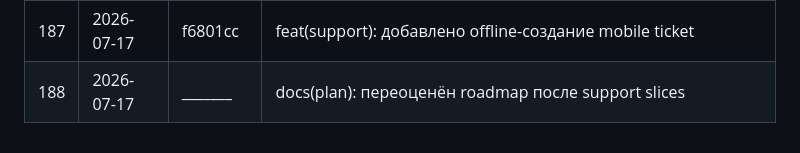
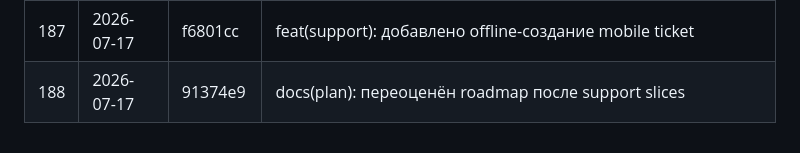
Before and after one commit to syb1v/perum, a Markdown page: docs/VERSIONS.md, the part around the change. Drawn GitHub-style.

Commit message:
docs(versions): зафиксирован хеш переоценки roadmap

```diff
--- a/docs/VERSIONS.md
+++ b/docs/VERSIONS.md
@@ -188,4 +188,4 @@
 | 185 | 2026-07-17 | 9449b1e | docs(plan): подготовлен безопасный Stage F one-school pilot checklist |
 | 186 | 2026-07-17 | e377f4b | feat(support): добавлен durable mobile read cursor |
 | 187 | 2026-07-17 | f6801cc | feat(support): добавлено offline-создание mobile ticket |
-| 188 | 2026-07-17 | _______ | docs(plan): переоценён roadmap после support slices |
+| 188 | 2026-07-17 | 91374e9 | docs(plan): переоценён roadmap после support slices |
```
